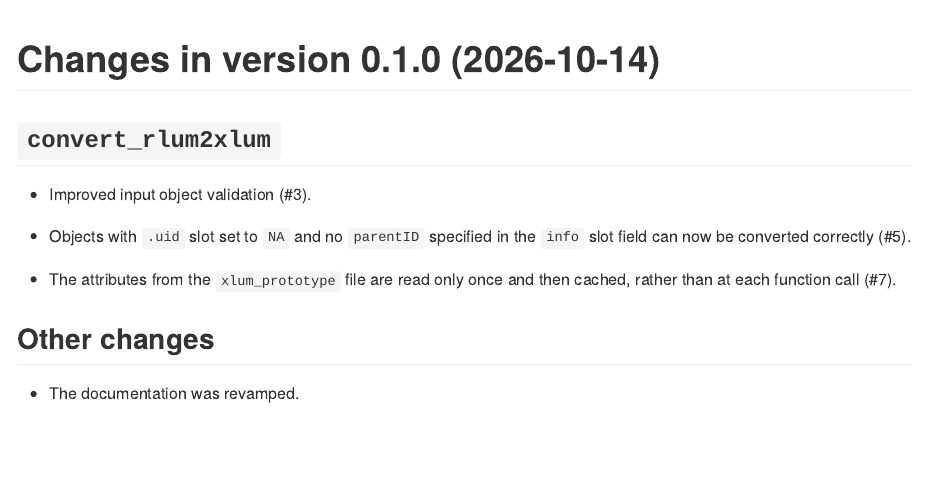
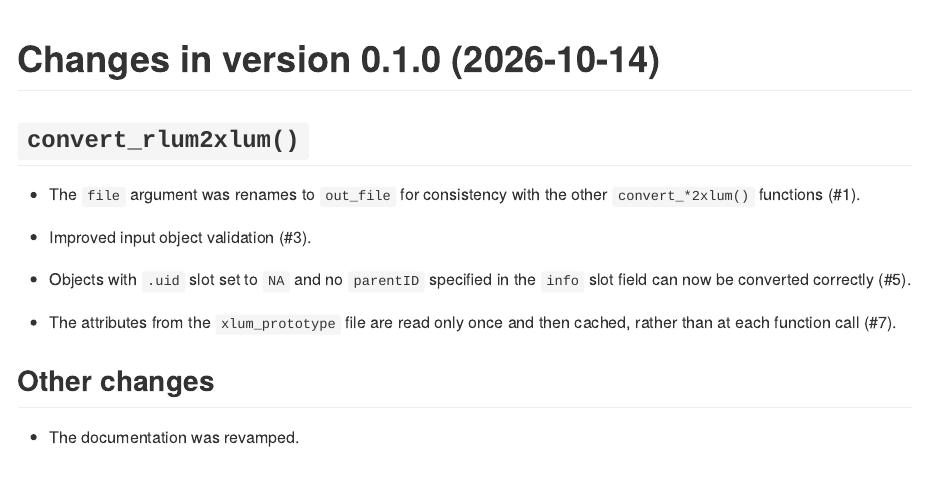
Before and after one commit to R-Lum/xlum, an R Markdown document (NEWS.Rmd): the page in a window 1100 px wide, from its top. The pictures show the output file NEWS.md that the author committed with the source, drawn offline in the style of GitHub.

Commit message:
NEWS: Add missing entry.

```diff
--- a/NEWS.Rmd
+++ b/NEWS.Rmd
@@ -8,7 +8,10 @@ header-includes:
 
 # Changes in version `r RLumBuild::.get_pkg_version()` (`r Sys.Date()`)
 
-## `convert_rlum2xlum`
+## `convert_rlum2xlum()`
+
+* The `file` argument was renames to `out_file` for consistency with the other
+`convert_*2xlum()` functions (#1).
 
 * Improved input object validation (#3).
 
```
Also changed, not shown: NEWS.md.
